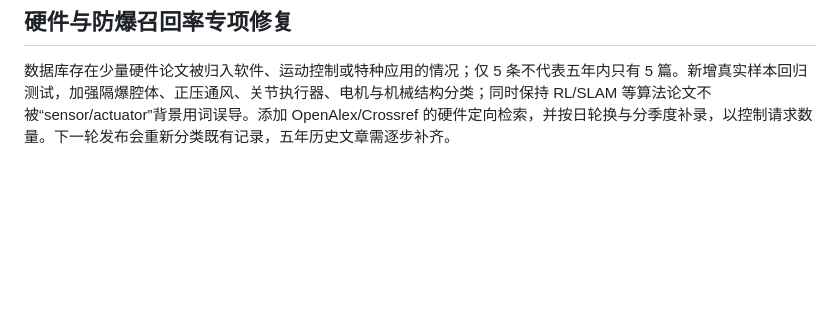
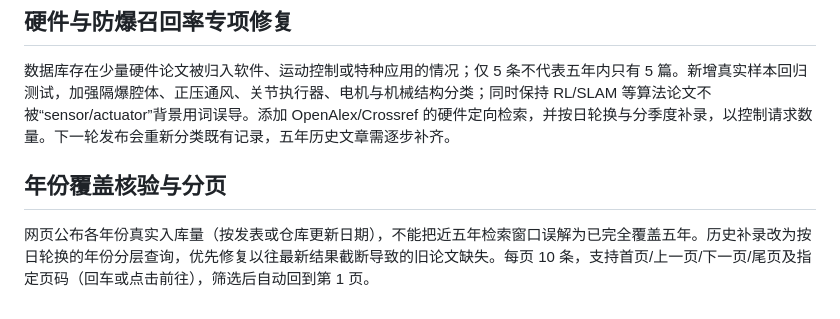
Before and after one commit to 754wu/special-robot-radar, a Markdown page: README.md, the part around the change. Rendered like a GitHub page; blank space fills up the shorter version.

Commit message:
Improve archive-year coverage and ten-record pagination: README.md

```diff
--- a/README.md
+++ b/README.md
@@ -134,3 +134,8 @@ python -m http.server 8000 --directory docs
 ## 硬件与防爆召回率专项修复
 
 数据库存在少量硬件论文被归入软件、运动控制或特种应用的情况；仅 5 条不代表五年内只有 5 篇。新增真实样本回归测试，加强隔爆腔体、正压通风、关节执行器、电机与机械结构分类；同时保持 RL/SLAM 等算法论文不被“sensor/actuator”背景用词误导。添加 OpenAlex/Crossref 的硬件定向检索，并按日轮换与分季度补录，以控制请求数量。下一轮发布会重新分类既有记录，五年历史文章需逐步补齐。
+
+
+## 年份覆盖核验与分页
+
+网页公布各年份真实入库量（按发表或仓库更新日期），不能把近五年检索窗口误解为已完全覆盖五年。历史补录改为按日轮换的年份分层查询，优先修复以往最新结果截断导致的旧论文缺失。每页 10 条，支持首页/上一页/下一页/尾页及指定页码（回车或点击前往），筛选后自动回到第 1 页。
```
